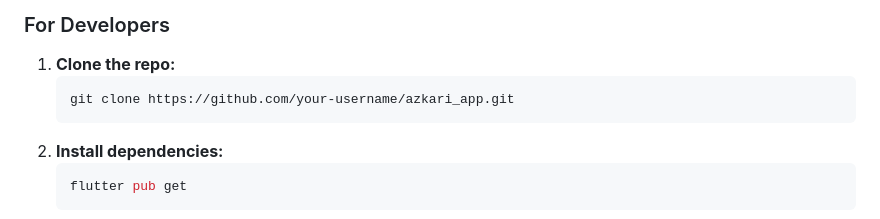
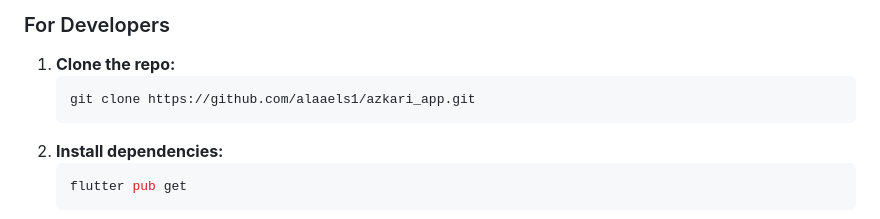
Before and after one commit to alaaels1/azkari_app, a Markdown page: README.md, the part around the change. Drawn GitHub-style.

````diff
--- a/README.md
+++ b/README.md
@@ -62,7 +62,7 @@ A professional, lightweight, and feature-rich Islamic Adhkar (remembrances) appl
 ### For Developers
 1.  **Clone the repo:**
     ```bash
-    git clone https://github.com/your-username/azkari_app.git
+    git clone https://github.com/alaaels1/azkari_app.git
     ```
 2.  **Install dependencies:**
     ```bash
````
